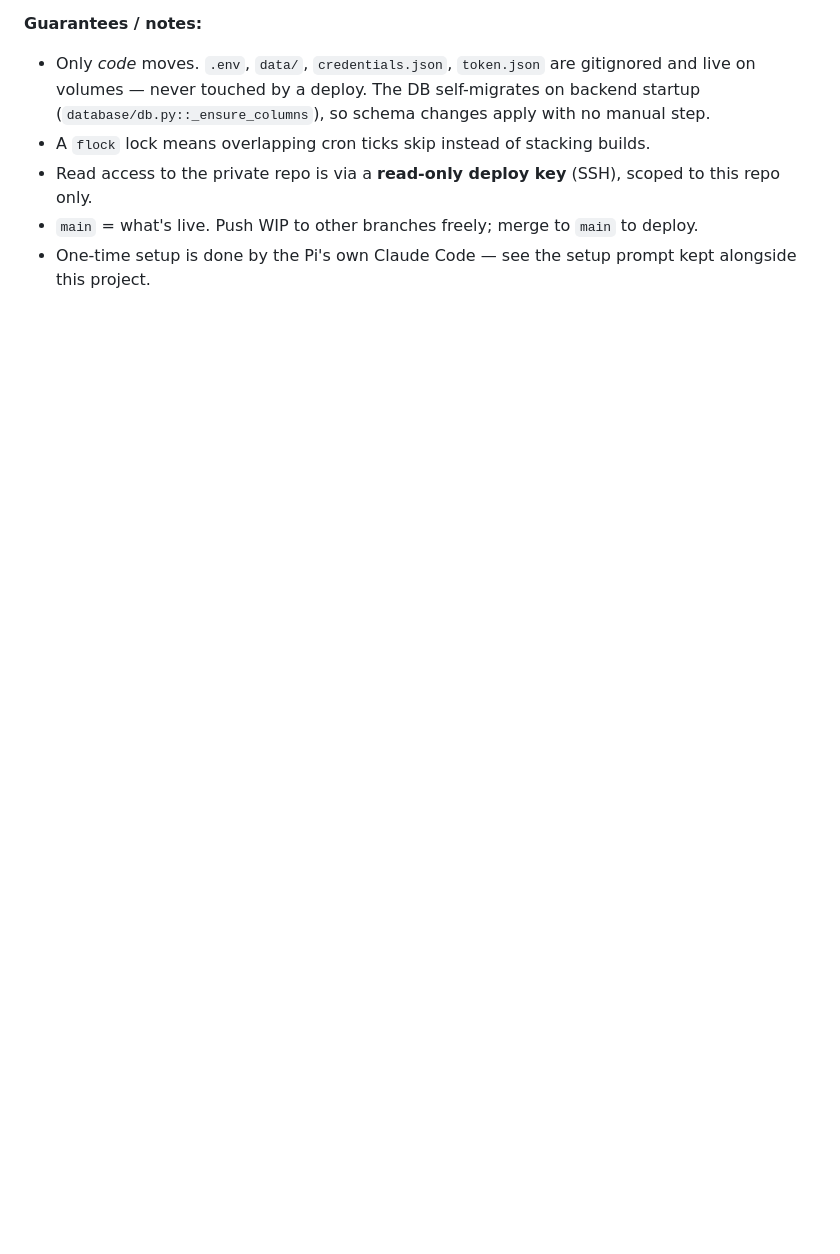
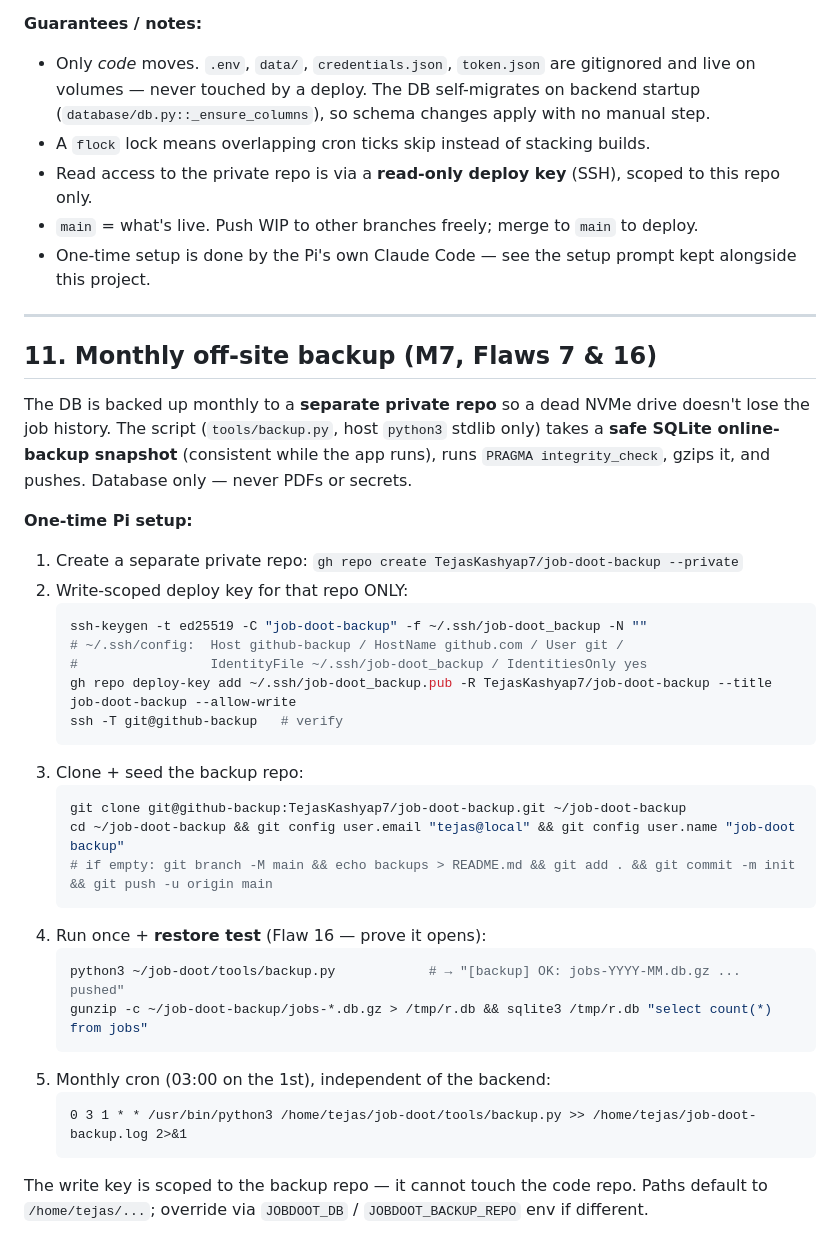
Before and after one commit to TejasKashyap7/job-doot, a Markdown page: DEPLOY.md, the part around the change. Drawn GitHub-style; blank space fills up the shorter version.

Commit message:
Docs: DEPLOY.md §11 — monthly off-site backup setup runbook (M7)
Records the one-time Pi setup for tools/backup.py: separate private backup repo,
write-scoped deploy key, clone+seed, first run + restore test, monthly cron. So the
backup solution is reproducible, not just in chat.

Co-Authored-By: Claude Opus 4.8 <noreply@anthropic.com>

````diff
--- a/DEPLOY.md
+++ b/DEPLOY.md
@@ -353,3 +353,41 @@ Replaces the rsync workflow. The Pi becomes a **git clone** of the private repo
 - Read access to the private repo is via a **read-only deploy key** (SSH), scoped to this repo only.
 - `main` = what's live. Push WIP to other branches freely; merge to `main` to deploy.
 - One-time setup is done by the Pi's own Claude Code — see the setup prompt kept alongside this project.
+
+---
+
+## 11. Monthly off-site backup (M7, Flaws 7 & 16)
+
+The DB is backed up monthly to a **separate private repo** so a dead NVMe drive doesn't
+lose the job history. The script (`tools/backup.py`, host `python3` stdlib only) takes a
+**safe SQLite online-backup snapshot** (consistent while the app runs), runs
+`PRAGMA integrity_check`, gzips it, and pushes. Database only — never PDFs or secrets.
+
+**One-time Pi setup:**
+1. Create a separate private repo: `gh repo create TejasKashyap7/job-doot-backup --private`
+2. Write-scoped deploy key for that repo ONLY:
+   ```bash
+   ssh-keygen -t ed25519 -C "job-doot-backup" -f ~/.ssh/job-doot_backup -N ""
+   # ~/.ssh/config:  Host github-backup / HostName github.com / User git /
+   #                 IdentityFile ~/.ssh/job-doot_backup / IdentitiesOnly yes
+   gh repo deploy-key add ~/.ssh/job-doot_backup.pub -R TejasKashyap7/job-doot-backup --title job-doot-backup --allow-write
+   ssh -T git@github-backup   # verify
+   ```
+3. Clone + seed the backup repo:
+   ```bash
+   git clone git@github-backup:TejasKashyap7/job-doot-backup.git ~/job-doot-backup
+   cd ~/job-doot-backup && git config user.email "tejas@local" && git config user.name "job-doot backup"
+   # if empty: git branch -M main && echo backups > README.md && git add . && git commit -m init && git push -u origin main
+   ```
+4. Run once + **restore test** (Flaw 16 — prove it opens):
+   ```bash
+   python3 ~/job-doot/tools/backup.py            # → "[backup] OK: jobs-YYYY-MM.db.gz ... pushed"
+   gunzip -c ~/job-doot-backup/jobs-*.db.gz > /tmp/r.db && sqlite3 /tmp/r.db "select count(*) from jobs"
+   ```
+5. Monthly cron (03:00 on the 1st), independent of the backend:
+   ```cron
+   0 3 1 * * /usr/bin/python3 /home/tejas/job-doot/tools/backup.py >> /home/tejas/job-doot-backup.log 2>&1
+   ```
+
+The write key is scoped to the backup repo — it cannot touch the code repo. Paths default
+to `/home/tejas/...`; override via `JOBDOOT_DB` / `JOBDOOT_BACKUP_REPO` env if different.
````
